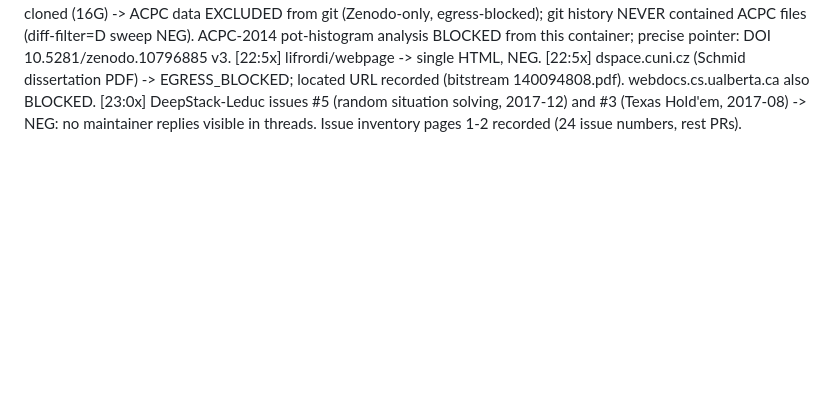
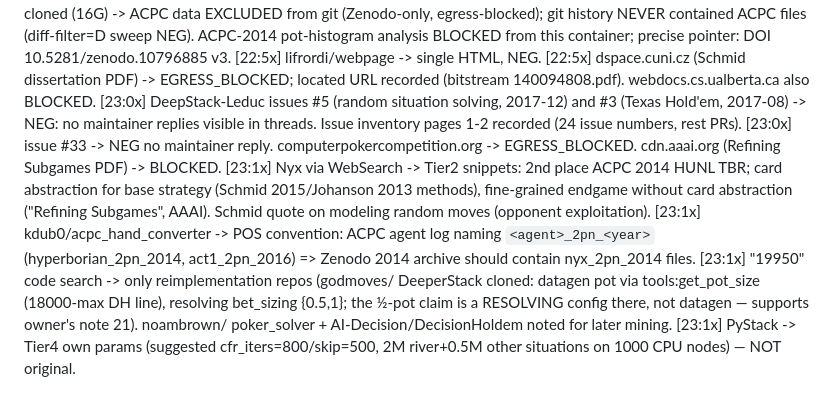
Before and after one commit to zvezdan01/DeepStack-HUNL, a Markdown page: FORENSICS/SEARCH_LOG.md, the part around the change. Drawn GitHub-style; blank space fills up the shorter version.

```diff
--- a/FORENSICS/SEARCH_LOG.md
+++ b/FORENSICS/SEARCH_LOG.md
@@ -68,3 +68,19 @@ limits, not as artifact non-existence.
 [23:0x] DeepStack-Leduc issues #5 (random situation solving, 2017-12) and
     #3 (Texas Hold'em, 2017-08) -> NEG: no maintainer replies visible in
     threads. Issue inventory pages 1-2 recorded (24 issue numbers, rest PRs).
+[23:0x] issue #33 -> NEG no maintainer reply. computerpokercompetition.org
+    -> EGRESS_BLOCKED. cdn.aaai.org (Refining Subgames PDF) -> BLOCKED.
+[23:1x] Nyx via WebSearch -> Tier2 snippets: 2nd place ACPC 2014 HUNL TBR;
+    card abstraction for base strategy (Schmid 2015/Johanson 2013 methods),
+    fine-grained endgame without card abstraction ("Refining Subgames",
+    AAAI). Schmid quote on modeling random moves (opponent exploitation).
+[23:1x] kdub0/acpc_hand_converter -> POS convention: ACPC agent log naming
+    `<agent>_2pn_<year>` (hyperborian_2pn_2014, act1_2pn_2016) => Zenodo
+    2014 archive should contain nyx_2pn_2014 files.
+[23:1x] "19950" code search -> only reimplementation repos (godmoves/
+    DeeperStack cloned: datagen pot via tools:get_pot_size (18000-max DH
+    line), resolving bet_sizing {0.5,1}; the ½-pot claim is a RESOLVING
+    config there, not datagen — supports owner's note 21). noambrown/
+    poker_solver + AI-Decision/DecisionHoldem noted for later mining.
+[23:1x] PyStack -> Tier4 own params (suggested cfr_iters=800/skip=500,
+    2M river+0.5M other situations on 1000 CPU nodes) — NOT original.
```
Also changed, not shown: FORENSICS/FINDINGS.md (+36 -0 lines).
